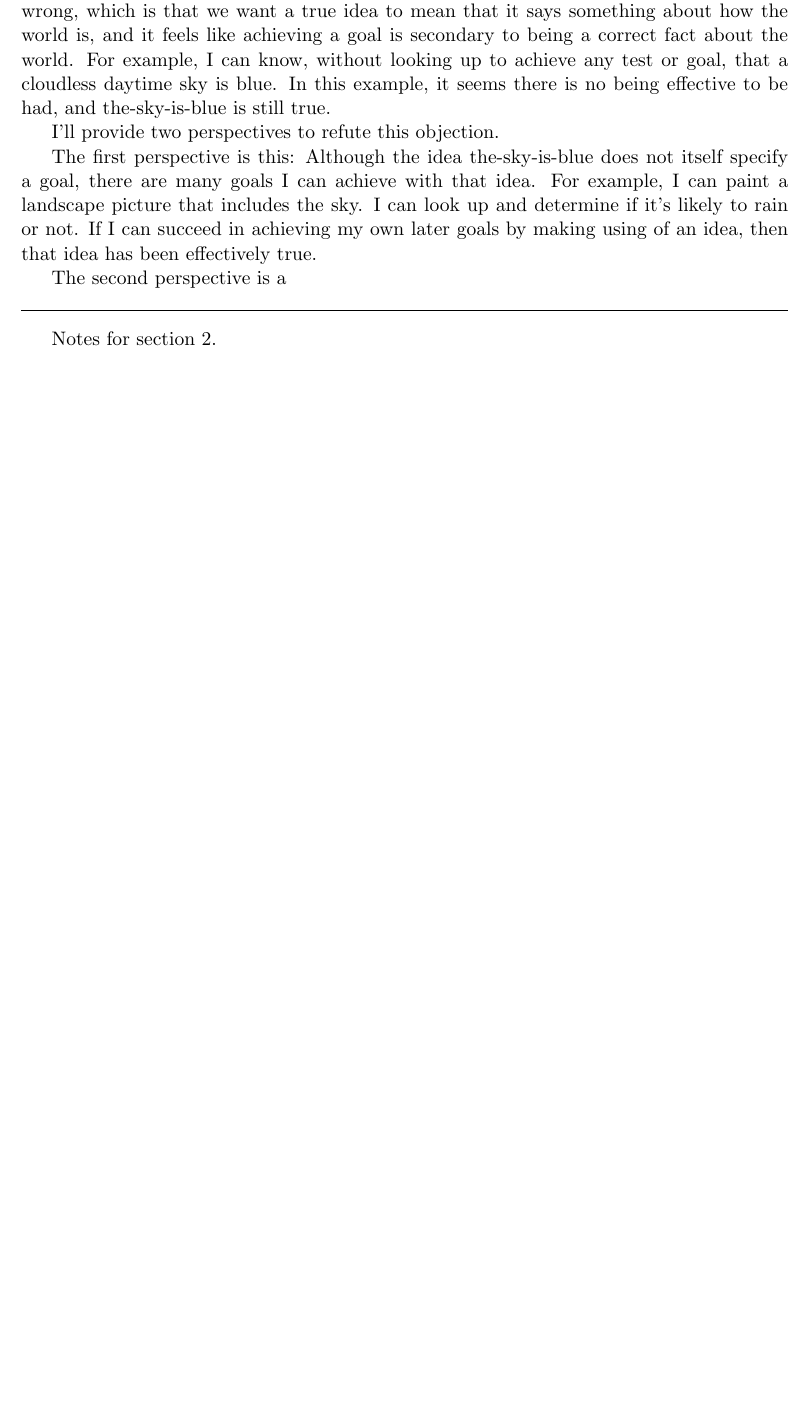
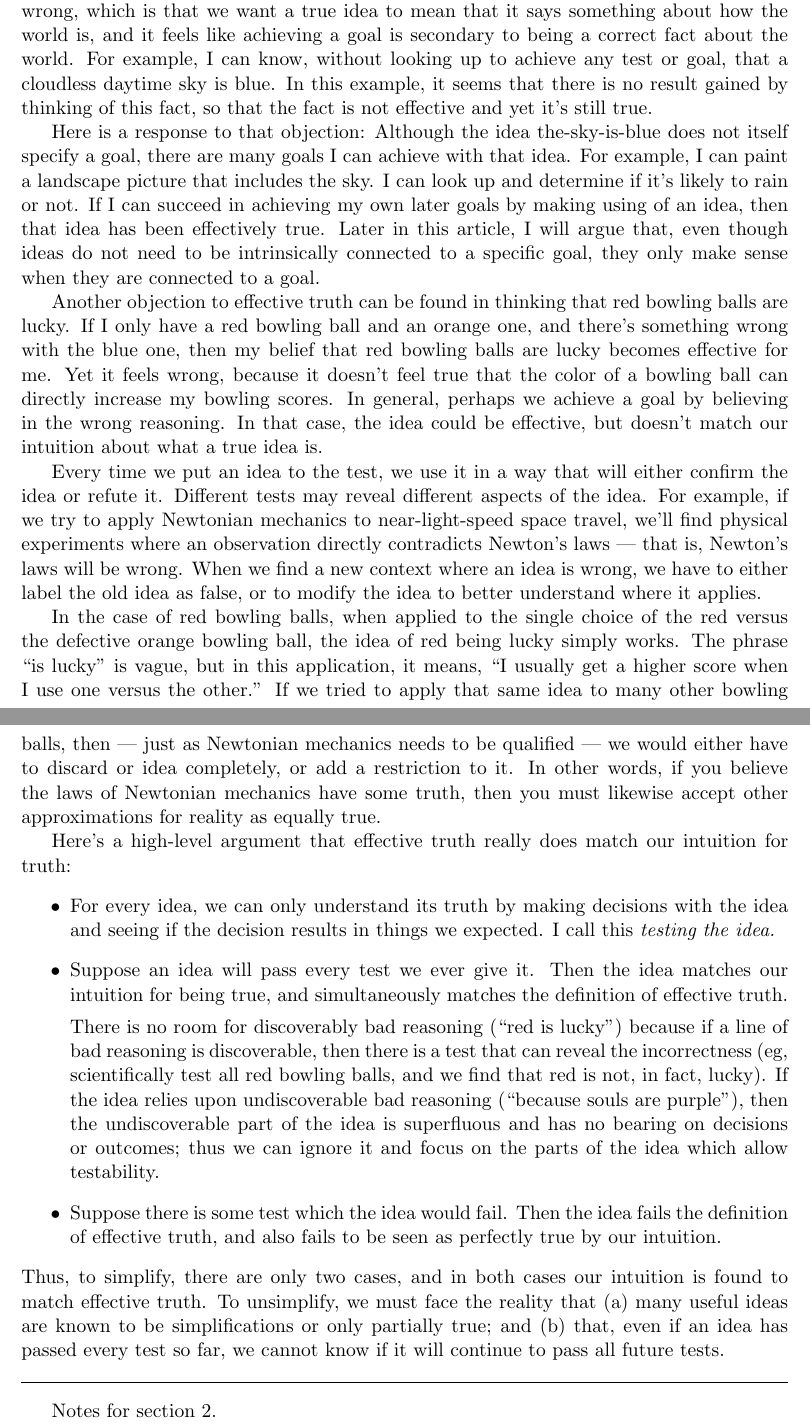
Before and after one commit to tylerneylon/truth, a LaTeX document (truth.tex): part of page 11 of 16 before the commit and two parts of pages 11 and 12 of 17 after it, the two joined at a grey line, cut so that both start at the same text, the shorter picture padded with empty space. Compiled offline with pdfLaTeX.

Commit message:
Argue in favor of effective truth.

```diff
--- a/truth.tex
+++ b/truth.tex
@@ -665,20 +665,95 @@ feels wrong, which is that we want a true idea to mean that it says something
 about how the world is, and it feels like achieving a goal is secondary to being
 a correct fact about the world. For example, I can know, without looking up to
 achieve any test or goal, that a cloudless daytime sky is blue. In this example,
-it seems there is no being effective to be had, and the-sky-is-blue is
-still true.
+it seems that there is no result gained by thinking of this fact, so that the
+fact is not effective and yet it's still true.
 
-I'll provide two perspectives to refute this objection.
-
-The first perspective is this:
+Here is a response to that objection:
 Although the idea the-sky-is-blue does not itself specify a goal, there
 are many goals I can achieve with that idea. For example, I can paint a
 landscape picture that includes the sky.
 I can look up and determine if it's likely to rain or not.
 If I can succeed in achieving my own later goals by making using of an
 idea, then that idea has been effectively true.
+Later in this article, I will argue that, even though ideas do not need to be
+intrinsically connected to a specific goal, they only make sense when they are
+connected to a goal.
 
-The second perspective is a
+Another objection to effective truth can be found in thinking that red bowling
+balls are lucky. If I only have a red bowling ball and an orange one,
+and there's
+something wrong with the blue one, then my belief that red bowling balls are
+lucky becomes effective for me. Yet it feels wrong, because it doesn't feel true
+that the color of a bowling ball can directly increase my bowling scores.
+In general, perhaps we achieve a goal by believing in the wrong reasoning.
+In that case, the idea could be effective, but doesn't match our intuition about
+what a true idea is.
+
+Every time we put an idea to the test, we use it in a way that will either
+confirm the idea or refute it. Different tests may reveal different aspects of
+the idea. For example, if we try to apply Newtonian mechanics to
+near-light-speed space travel, we'll find physical experiments where an
+observation directly contradicts Newton's laws --- that is, Newton's laws will
+be wrong.
+When we find a new context where an idea is wrong, we have to either
+label the old idea as false, or to modify the idea to
+better understand where it applies.
+
+In the case of red bowling balls, when applied to the single choice of the red
+versus the defective orange bowling ball, the idea of red being lucky simply
+works. The phrase ``is lucky'' is vague, but in this application, it
+means, ``I usually get a higher score when I use one versus the other.'' If we
+tried to apply that same idea to many other bowling balls, then --- just as
+Newtonian mechanics needs to be qualified --- we would either have to discard or
+idea completely, or add a restriction to it. In other words, if you believe
+the laws of Newtonian mechanics have some truth, then you must likewise accept
+other approximations for reality as equally true.
+
+% Every idea is uncertain and ---
+% using our earlier uncertainties about
+% math and logic --- we can always doubt the
+% correctness of its reasoning. Thus:
+% \begin{obs}
+%     Every idea is approximate; there is no meaningful distinction between good
+%     reasoning or bad reasoning beyond testing the ideas to be compared.
+% \end{obs}
+% I do not mean to disregard a widely-accepted argument. I do mean to say that if
+% we have two ideas which reach the same conclusion, and both lines of argument
+% are equally accepted, then there is no way to distinguish which line of
+% reasoning is better than the other.
+
+Here's a high-level argument that effective truth really does match our
+intuition for truth:
+\begin{itemize}
+    \item For every idea, we can only understand its truth by making decisions
+        with the idea and seeing if the decision results in things we expected.
+        I call this {\em testing the idea.}
+    \item Suppose an idea will pass every test we ever give it. Then the idea
+        matches our intuition for being true, and simultaneously matches the
+        definition of effective truth.
+
+        There is no room for discoverably
+        bad reasoning (``red is lucky'')
+        because if a line of bad reasoning is discoverable,
+        then there is a test that can reveal the incorrectness
+        (eg, scientifically test all red bowling balls, and we find that red is
+        not, in fact, lucky).
+        If the idea
+        relies upon undiscoverable bad reasoning (``because souls are purple''),
+        then the undiscoverable part of the idea is superfluous and has no
+        bearing on decisions or outcomes; thus we can ignore it and focus on the
+        parts of the idea which allow testability.
+    \item Suppose there is some test which the idea would fail.
+        Then the idea fails the definition of
+        effective truth, and also fails to be seen as perfectly true by our
+        intuition.
+\end{itemize}
+Thus, to simplify, there are only two cases, and in both cases our intuition is
+found to match effective truth. To unsimplify, we must face the reality that (a)
+many useful ideas are known to be simplifications or only partially true; and
+(b) that, even if an idea has passed every test so far, we cannot know if it
+will continue to pass all future tests.
+
 
 % TODO HERE
 %
```
